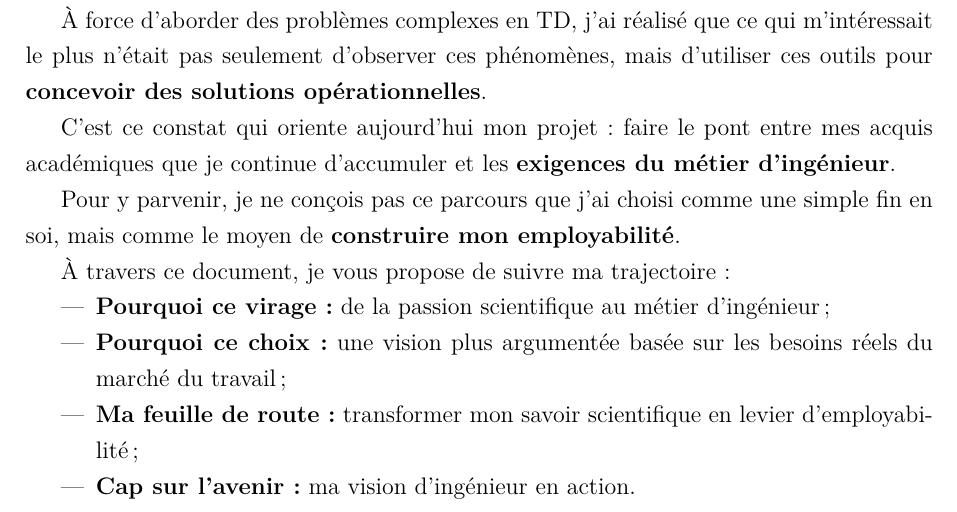
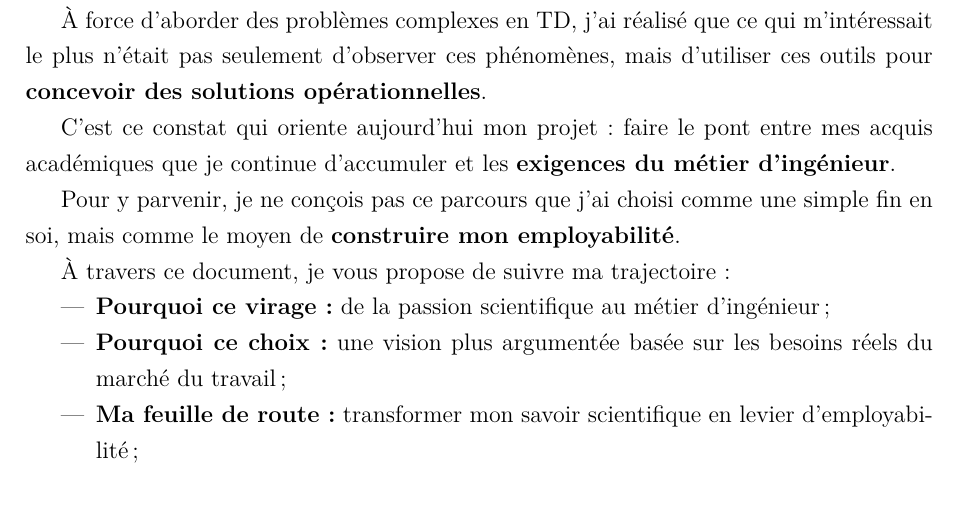
Before and after one commit to loperamidetv/cr-projet-pro-l1, a LaTeX document (main.tex, which reads sections/introduction.tex): part of page 3 of 11, cut so that both start at the same text. Compiled offline with pdfLaTeX.

Commit message:
correction introduction

```diff
--- a/sections/introduction.tex
+++ b/sections/introduction.tex
@@ -19,5 +19,4 @@ je vous propose de suivre ma trajectoire :
     \item \textbf{Pourquoi ce virage :} de la passion scientifique au métier d'ingénieur ;
     \item \textbf{Pourquoi ce choix :} une vision plus argumentée basée sur les besoins réels du marché du travail;
     \item \textbf{Ma feuille de route :} transformer mon savoir scientifique en levier d'employabilité ;
-    \item \textbf{Cap sur l'avenir :} ma vision d'ingénieur en action.
 \end{itemize}
```
